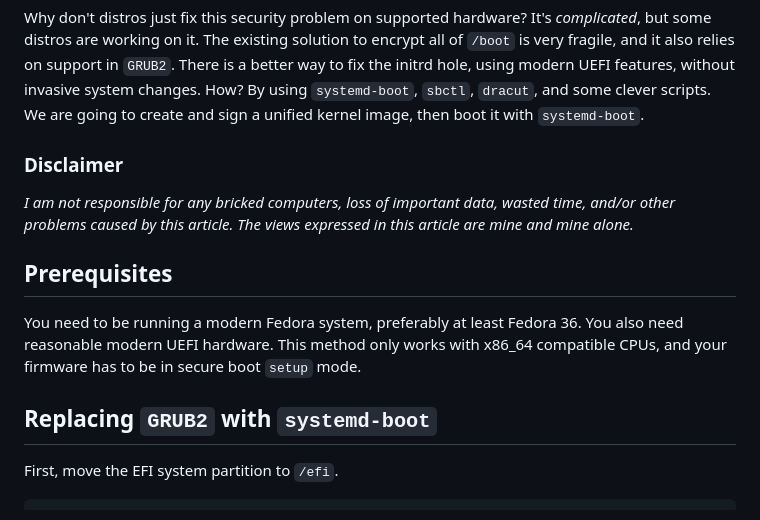
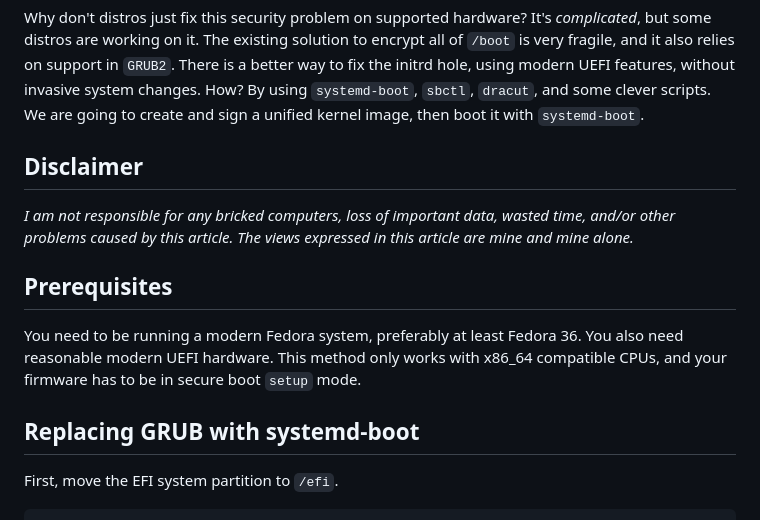
Before and after one commit to sharpenedblade/sharpenedblade.github.io, a Markdown page: posts/using-a-fully-signed-boot-chain-on-fedora-37/index.md, the part around one of its changes. GitHub-like rendering.

```diff
--- a/posts/using-a-fully-signed-boot-chain-on-fedora-37/index.md
+++ b/posts/using-a-fully-signed-boot-chain-on-fedora-37/index.md
@@ -8,7 +8,7 @@ Modern linux distributions sign the kernel and the bootloader/shim, but leave th
 
 Why don't distros just fix this security problem on supported hardware? It's *complicated*, but some distros are working on it. The existing solution to encrypt all of `/boot` is very fragile, and it also relies on support in `GRUB2`. There is a better way to fix the initrd hole, using modern UEFI features, without invasive system changes. How? By using `systemd-boot`, `sbctl`, `dracut`, and some clever scripts. We are going to create and sign a unified kernel image, then boot it with `systemd-boot`.
 
-### Disclaimer
+## Disclaimer
 
 *I am not responsible for any bricked computers, loss of important data, wasted time, and/or other problems caused by this article. The views expressed in this article are mine and mine alone.*
 
@@ -16,7 +16,7 @@ Why don't distros just fix this security problem on supported hardware? It's *co
 
 You need to be running a modern Fedora system, preferably at least Fedora 36. You also need reasonable modern UEFI hardware. This method only works with x86_64 compatible CPUs, and your firmware has to be in secure boot `setup` mode.
 
-## Replacing `GRUB2` with `systemd-boot`
+## Replacing GRUB with systemd-boot
 
 First, move the EFI system partition to `/efi`.
 
```
Also changed, not shown: other parts of posts/using-a-fully-signed-boot-chain-on-fedora-37/index.md (+2 -2 lines).
